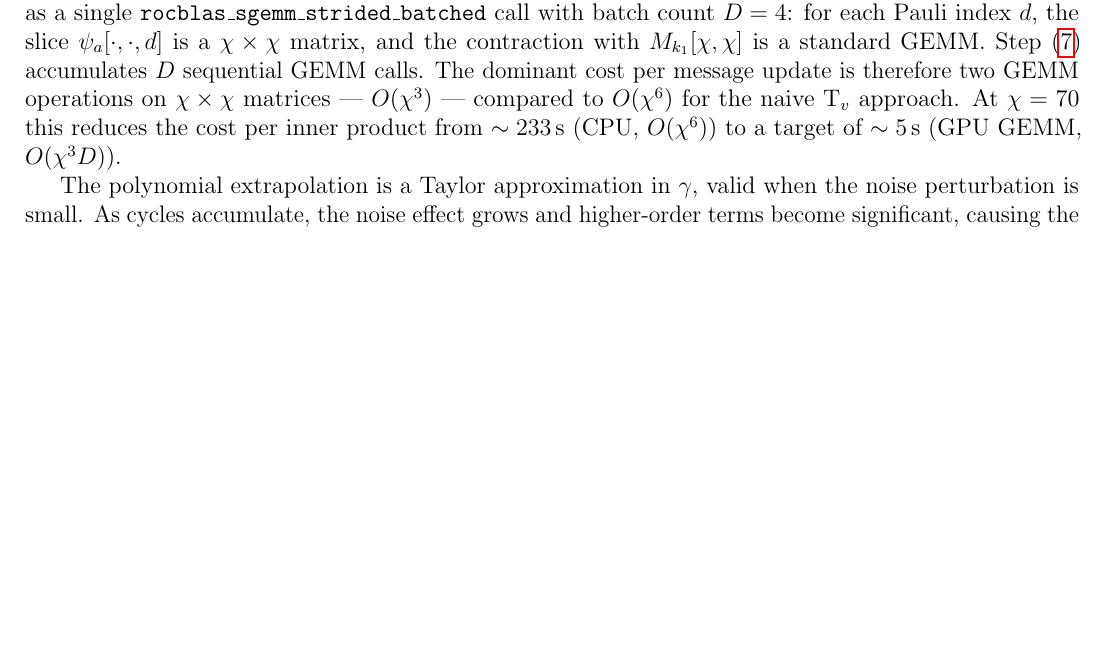
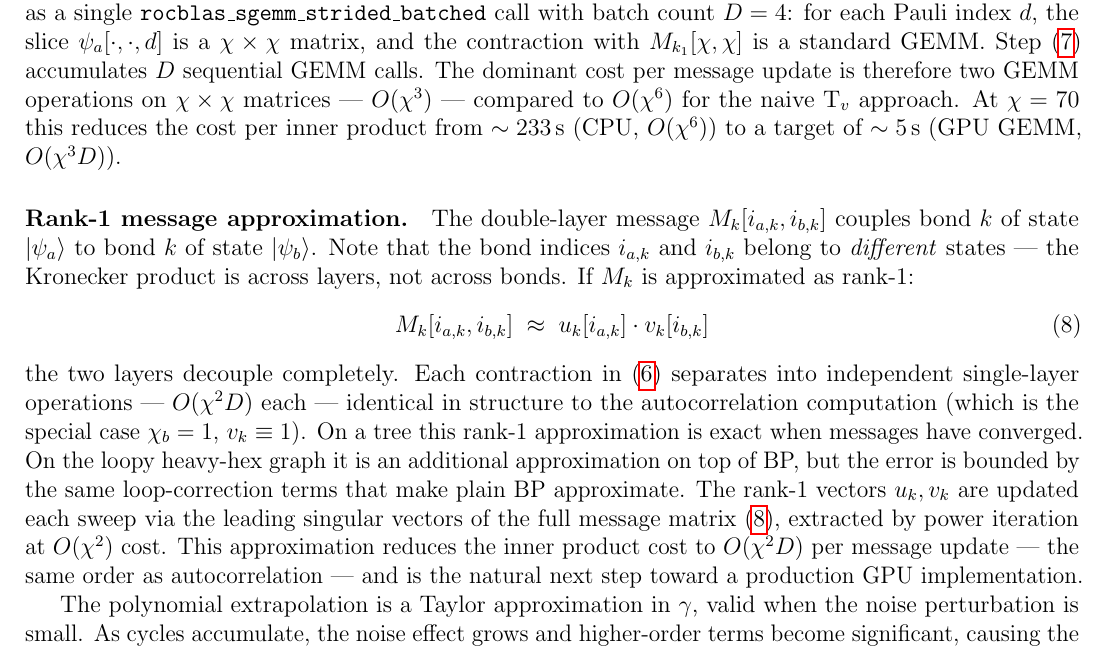
Before and after one commit to AMD-HPC/AI-GPU-Pauli-tensor-network, a LaTeX paper (PaperHeavyHex/heavyhex.tex): part of page 6 of 8, cut so that both start at the same text, the shorter picture padded with empty space. Compiled offline with pdfLaTeX.

Commit message:
Paper: add rank-1 message approximation discussion
New paragraph in inner product section:
- Explains that M_k[i_a, i_b] is a Kronecker product across layers not bonds
- Rank-1 approximation M_k ≈ u_k ⊗ v_k decouples the two layers
- Reduces O(chi^3 D) to O(chi^2 D) per message — same as autocorrelation
- On trees: exact at convergence. On heavy-hex loops: additional approximation
- Natural next step toward production GPU implementation

Co-Authored-By: Claude <noreply@anthropic.com>

```diff
--- a/PaperHeavyHex/heavyhex.tex
+++ b/PaperHeavyHex/heavyhex.tex
@@ -433,6 +433,31 @@ naive T$_v$ approach.
 At $\chi=70$ this reduces the cost per inner product from $\sim 233$\,s
 (CPU, $O(\chi^6)$) to a target of $\sim 5$\,s (GPU GEMM, $O(\chi^3 D)$).
 
+\paragraph{Rank-1 message approximation.}
+The double-layer message $M_k[i_{a,k}, i_{b,k}]$ couples bond $k$ of state
+$|\psi_a\rangle$ to bond $k$ of state $|\psi_b\rangle$.
+Note that the bond indices $i_{a,k}$ and $i_{b,k}$ belong to \emph{different}
+states — the Kronecker product is across layers, not across bonds.
+If $M_k$ is approximated as rank-1:
+\begin{equation}
+    M_k[i_{a,k}, i_{b,k}] \;\approx\; u_k[i_{a,k}]\cdot v_k[i_{b,k}]
+    \label{eq:rank1}
+\end{equation}
+the two layers decouple completely.
+Each contraction in~(\ref{eq:step1}) separates into independent single-layer
+operations — $O(\chi^2 D)$ each — identical in structure to the
+autocorrelation computation (which is the special case $\chi_b=1$,
+$v_k \equiv 1$).
+On a tree this rank-1 approximation is exact when messages have converged.
+On the loopy heavy-hex graph it is an additional approximation on top of BP,
+but the error is bounded by the same loop-correction terms that make plain BP
+approximate.
+The rank-1 vectors $u_k, v_k$ are updated each sweep via the leading singular
+vectors of the full message matrix~(\ref{eq:rank1}), extracted by power iteration
+at $O(\chi^2)$ cost.
+This approximation reduces the inner product cost to $O(\chi^2 D)$ per message
+update — the same order as autocorrelation — and is the natural next step
+toward a production GPU implementation.
 
 The polynomial extrapolation is a Taylor approximation in $\gamma$, valid when
 the noise perturbation is small. As cycles accumulate, the noise effect grows
```
Also changed, not shown: PaperHeavyHex/heavyhex.pdf.
